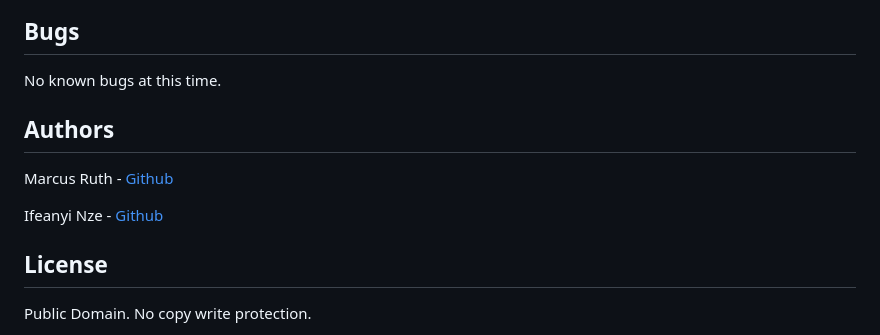
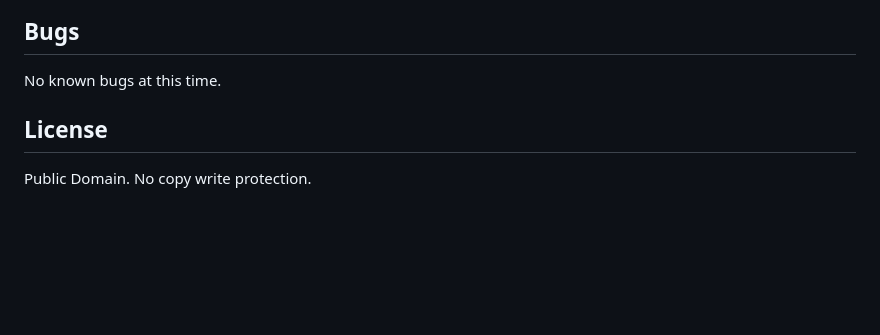
Before and after one commit to sanojabby/AirBnB_clone_v3, a Markdown page: README.md, the part around the change. GitHub-like rendering; blank space fills up the shorter version.

```diff
--- a/README.md
+++ b/README.md
@@ -285,11 +285,6 @@ EOF  all  create  destroy  help  quit  show  update
 No known bugs at this time.
 
 
-## Authors
-
-Marcus Ruth - [Github](https://github.com/PrincessRuth90)
-
-Ifeanyi Nze - [Github](https://github.com/Nzify)
 
 
 
```
